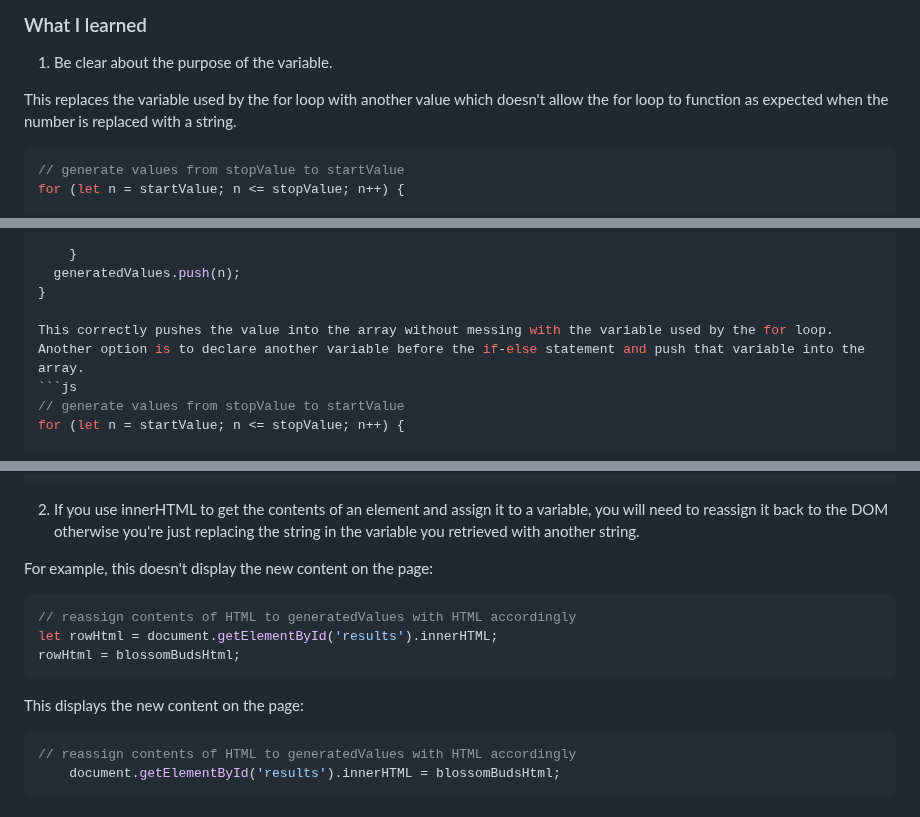
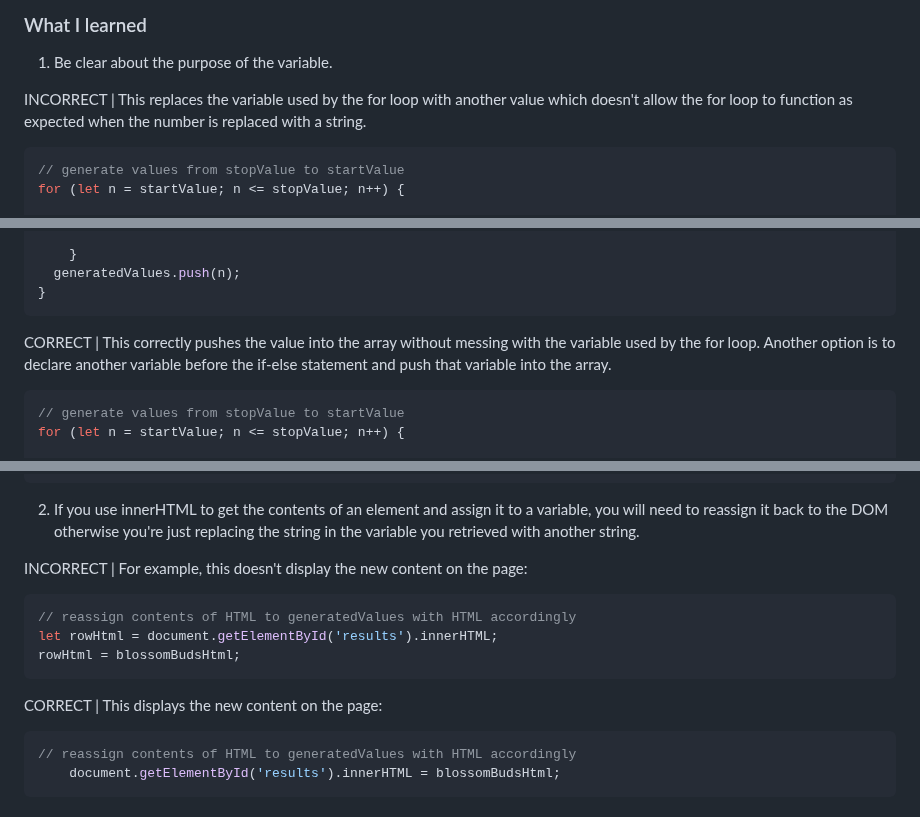
Before and after one commit to rebcop/BlossomBuds, a Markdown page: README.md, 3 parts joined by grey strips. Rendered like a GitHub page.

````diff
--- a/README.md
+++ b/README.md
@@ -44,7 +44,7 @@ Mobile Web App Screenshot:
 
 1. Be clear about the purpose of the variable.
 
-This replaces the variable used by the for loop with another value which doesn't allow the for loop to function as expected when the number is replaced with a string.
+INCORRECT | This replaces the variable used by the for loop with another value which doesn't allow the for loop to function as expected when the number is replaced with a string.
 ```js
 // generate values from stopValue to startValue
 for (let n = startValue; n <= stopValue; n++) {
@@ -75,8 +75,9 @@ for (let n = startValue; n <= stopValue; n++) {
     }
   generatedValues.push(n);
 }
+```
 
-This correctly pushes the value into the array without messing with the variable used by the for loop. Another option is to declare another variable before the if-else statement and push that variable into the array.
+CORRECT | This correctly pushes the value into the array without messing with the variable used by the for loop. Another option is to declare another variable before the if-else statement and push that variable into the array.
 ```js
 // generate values from stopValue to startValue
 for (let n = startValue; n <= stopValue; n++) {
@@ -111,14 +112,14 @@ for (let n = startValue; n <= stopValue; n++) {
 
 2. If you use innerHTML to get the contents of an element and assign it to a variable, you will need to reassign it back to the DOM otherwise you're just replacing the string in the variable you retrieved with another string.
 
-For example, this doesn't display the new content on the page:
+INCORRECT | For example, this doesn't display the new content on the page:
 ```js
 // reassign contents of HTML to generatedValues with HTML accordingly
 let rowHtml = document.getElementById('results').innerHTML;
 rowHtml = blossomBudsHtml;
 ```
 
-This displays the new content on the page:
+CORRECT | This displays the new content on the page:
 ```js
 // reassign contents of HTML to generatedValues with HTML accordingly
     document.getElementById('results').innerHTML = blossomBudsHtml;
````
Also changed, not shown: other parts of README.md (+1 -1 lines).
